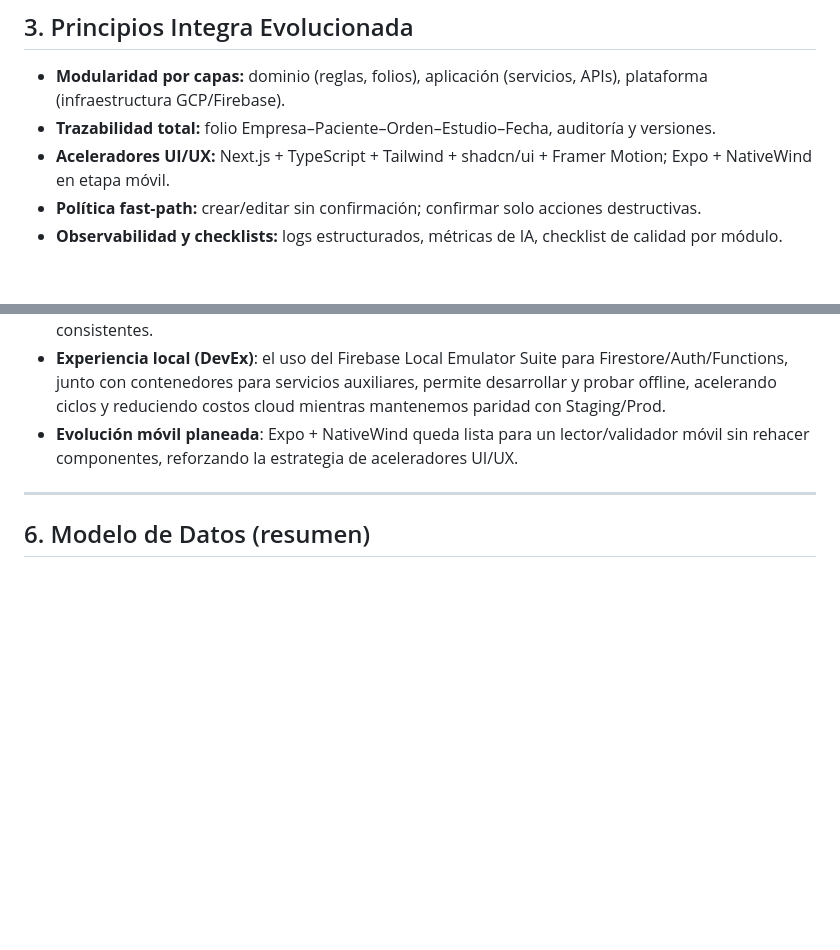
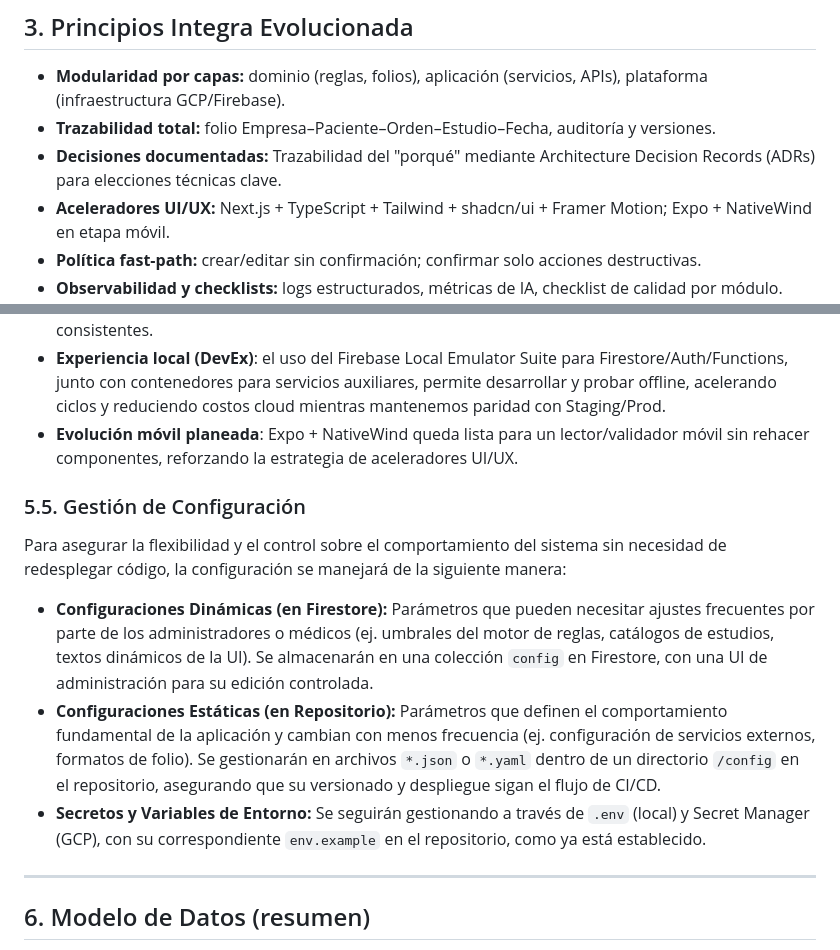
Before and after one commit to frank-vcorp/ami-rd, a Markdown page: propuestas/Propuesta_Tecnica_RD-AMI.md, 2 parts joined by grey strips. Drawn GitHub-style; blank space fills up the shorter version.

Commit message:
docs: detallar principios y config en propuesta tecnica

```diff
--- a/propuestas/Propuesta_Tecnica_RD-AMI.md
+++ b/propuestas/Propuesta_Tecnica_RD-AMI.md
@@ -22,6 +22,7 @@ RD-AMI centraliza la ingesta de estudios clínicos en PDF y automatiza su proces
 ## 3. Principios Integra Evolucionada
 - **Modularidad por capas:** dominio (reglas, folios), aplicación (servicios, APIs), plataforma (infraestructura GCP/Firebase).
 - **Trazabilidad total:** folio Empresa–Paciente–Orden–Estudio–Fecha, auditoría y versiones.
+- **Decisiones documentadas:** Trazabilidad del "porqué" mediante Architecture Decision Records (ADRs) para elecciones técnicas clave.
 - **Aceleradores UI/UX:** Next.js + TypeScript + Tailwind + shadcn/ui + Framer Motion; Expo + NativeWind en etapa móvil.
 - **Política fast-path:** crear/editar sin confirmación; confirmar solo acciones destructivas.
 - **Observabilidad y checklists:** logs estructurados, métricas de IA, checklist de calidad por módulo.
@@ -97,6 +98,13 @@ RD-AMI centraliza la ingesta de estudios clínicos en PDF y automatiza su proces
 - **Infraestructura versionada**: Terraform como IaC asegura que cada recurso GCP tenga historia y validaciones (plan/apply) antes de llegar a producción, habilitando rollbacks seguros y entornos consistentes.
 - **Experiencia local (DevEx)**: el uso del Firebase Local Emulator Suite para Firestore/Auth/Functions, junto con contenedores para servicios auxiliares, permite desarrollar y probar offline, acelerando ciclos y reduciendo costos cloud mientras mantenemos paridad con Staging/Prod.
 - **Evolución móvil planeada**: Expo + NativeWind queda lista para un lector/validador móvil sin rehacer componentes, reforzando la estrategia de aceleradores UI/UX.
+
+### 5.5. Gestión de Configuración
+Para asegurar la flexibilidad y el control sobre el comportamiento del sistema sin necesidad de redesplegar código, la configuración se manejará de la siguiente manera:
+
+- **Configuraciones Dinámicas (en Firestore):** Parámetros que pueden necesitar ajustes frecuentes por parte de los administradores o médicos (ej. umbrales del motor de reglas, catálogos de estudios, textos dinámicos de la UI). Se almacenarán en una colección `config` en Firestore, con una UI de administración para su edición controlada.
+- **Configuraciones Estáticas (en Repositorio):** Parámetros que definen el comportamiento fundamental de la aplicación y cambian con menos frecuencia (ej. configuración de servicios externos, formatos de folio). Se gestionarán en archivos `*.json` o `*.yaml` dentro de un directorio `/config` en el repositorio, asegurando que su versionado y despliegue sigan el flujo de CI/CD.
+- **Secretos y Variables de Entorno:** Se seguirán gestionando a través de `.env` (local) y Secret Manager (GCP), con su correspondiente `env.example` en el repositorio, como ya está establecido.
 ---
 
 ## 6. Modelo de Datos (resumen)
```
